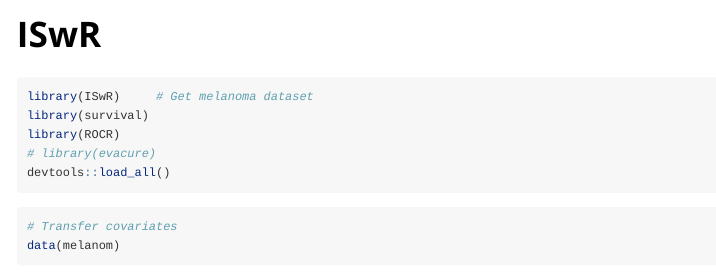
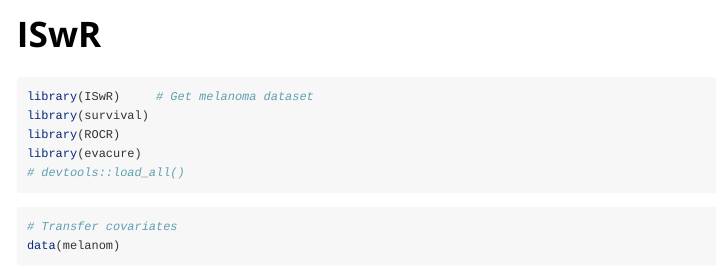
Before and after one commit to elong0527/evacure, an R Markdown document (vignettes/ISwR.Rmd): the page in a window 1100 px wide, from its top. Rendered offline with R 4.5, knitr and Pandoc, with nearby package versions; some code elsewhere in the file could not run offline; long lines of code are wrapped.

Commit message:
add dependenct package

````diff
--- a/vignettes/ISwR.Rmd
+++ b/vignettes/ISwR.Rmd
@@ -18,8 +18,8 @@ knitr::opts_chunk$set(
 library(ISwR)     # Get melanoma dataset
 library(survival)
 library(ROCR)
-# library(evacure)
-devtools::load_all()
+library(evacure)
+# devtools::load_all()
 ```
 
 
````
Also changed, not shown: 1 other file.
